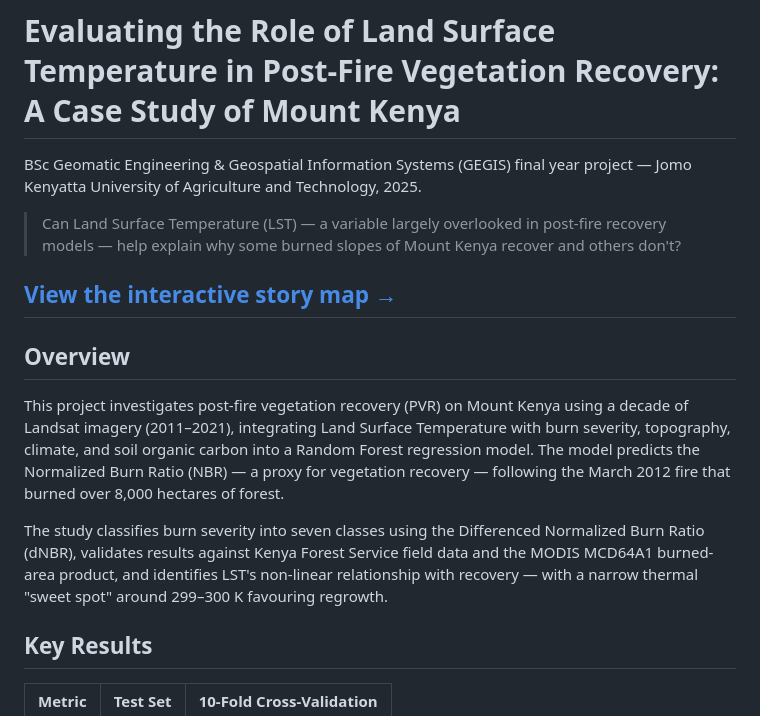
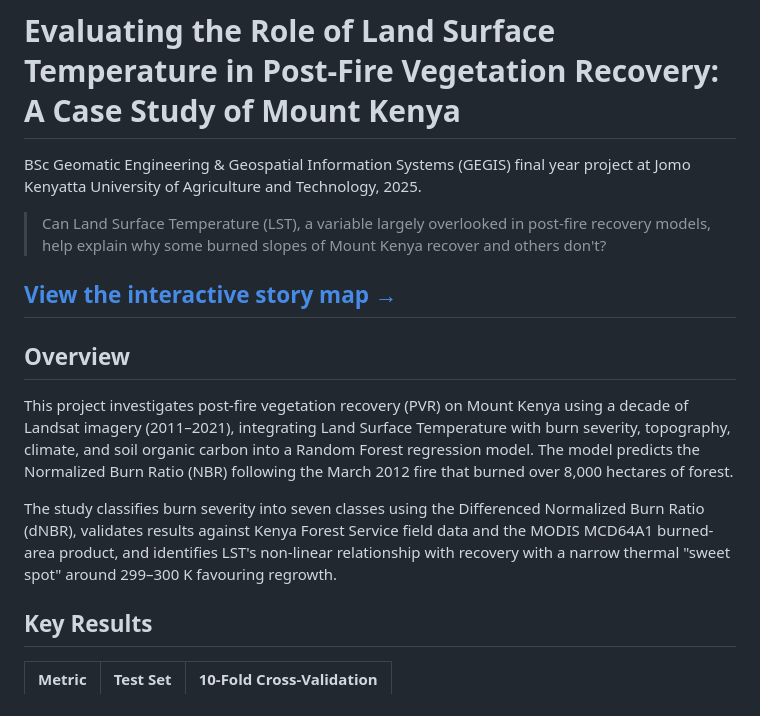
Before and after one commit to loventaanyango/post-fire-vegetation-recovery-mt-kenya, a Markdown page: README.md, the part around the change. Drawn GitHub-style.

```diff
--- a/README.md
+++ b/README.md
@@ -1,17 +1,17 @@
 # Evaluating the Role of Land Surface Temperature in Post-Fire Vegetation Recovery: A Case Study of Mount Kenya
 
-BSc Geomatic Engineering & Geospatial Information Systems (GEGIS) final year project — Jomo Kenyatta University of Agriculture and Technology, 2025.
+BSc Geomatic Engineering & Geospatial Information Systems (GEGIS) final year project at Jomo Kenyatta University of Agriculture and Technology, 2025.
 
-> Can Land Surface Temperature (LST) — a variable largely overlooked in post-fire recovery models — help explain why some burned slopes of Mount Kenya recover and others don't?
+> Can Land Surface Temperature (LST), a variable largely overlooked in post-fire recovery models, help explain why some burned slopes of Mount Kenya recover and others don't?
 
 **[View the interactive story map →](https://loventaanyango.github.io/post-fire-vegetation-recovery-mt-kenya/)**
 ---
 
 ## Overview
 
-This project investigates post-fire vegetation recovery (PVR) on Mount Kenya using a decade of Landsat imagery (2011–2021), integrating Land Surface Temperature with burn severity, topography, climate, and soil organic carbon into a Random Forest regression model. The model predicts the Normalized Burn Ratio (NBR) — a proxy for vegetation recovery — following the March 2012 fire that burned over 8,000 hectares of forest.
+This project investigates post-fire vegetation recovery (PVR) on Mount Kenya using a decade of Landsat imagery (2011–2021), integrating Land Surface Temperature with burn severity, topography, climate, and soil organic carbon into a Random Forest regression model. The model predicts the Normalized Burn Ratio (NBR) following the March 2012 fire that burned over 8,000 hectares of forest.
 
-The study classifies burn severity into seven classes using the Differenced Normalized Burn Ratio (dNBR), validates results against Kenya Forest Service field data and the MODIS MCD64A1 burned-area product, and identifies LST's non-linear relationship with recovery — with a narrow thermal "sweet spot" around 299–300 K favouring regrowth.
+The study classifies burn severity into seven classes using the Differenced Normalized Burn Ratio (dNBR), validates results against Kenya Forest Service field data and the MODIS MCD64A1 burned-area product, and identifies LST's non-linear relationship with recovery with a narrow thermal "sweet spot" around 299–300 K favouring regrowth.
 
 ## Key Results
 
```
